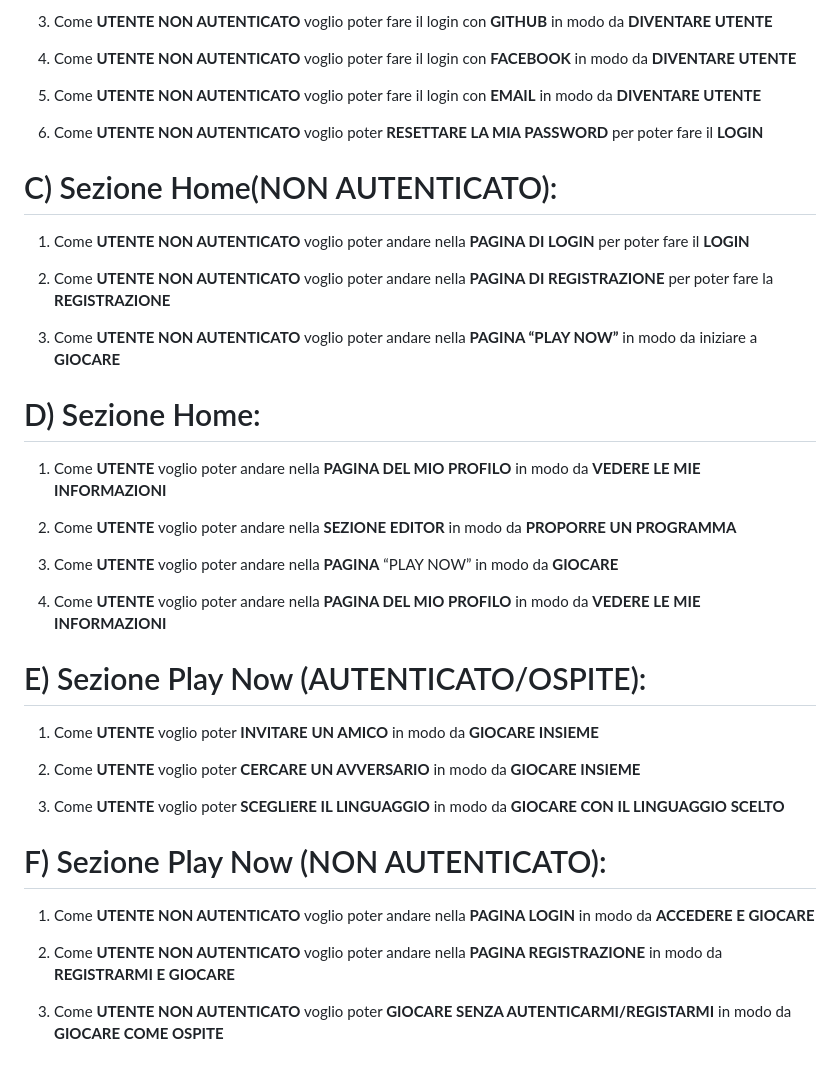
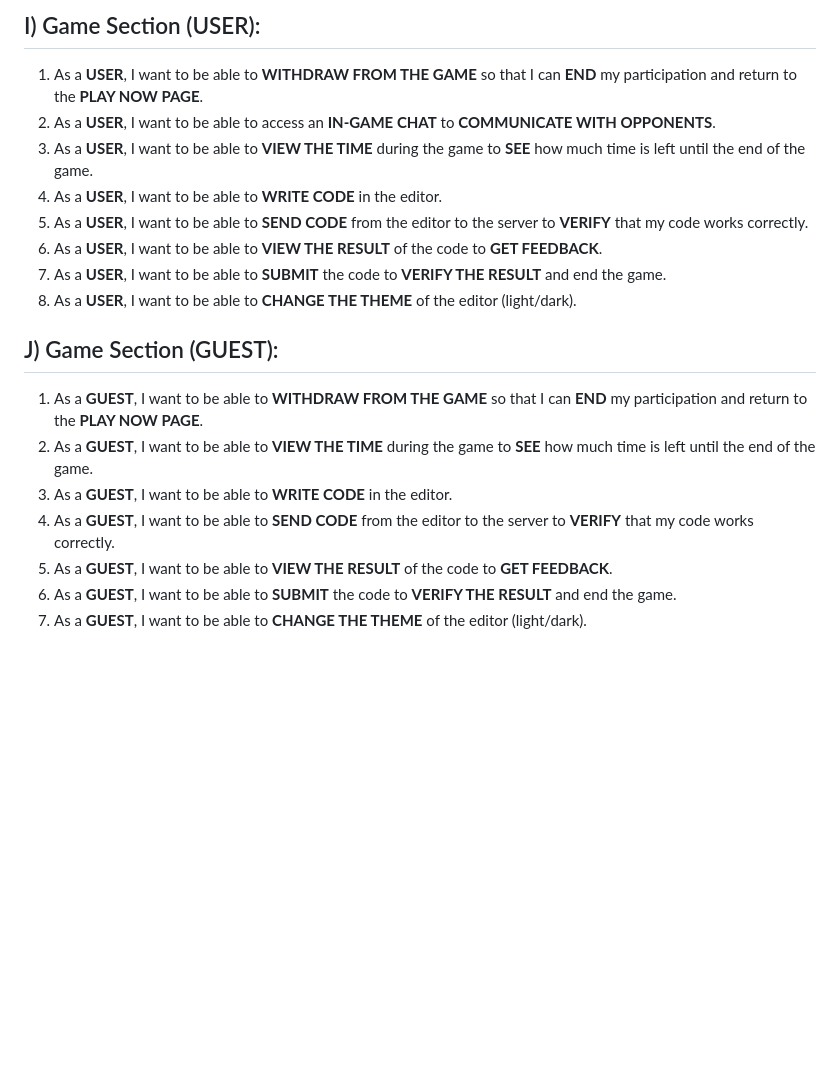
Before and after one commit to giovannilentini/code_legends, a Markdown page: user_stories.md, the part around one of its changes. GitHub-like rendering; blank space fills up the shorter version.

```diff
--- a/user_stories.md
+++ b/user_stories.md
@@ -21,42 +55,19 @@
 
-  3. Come **UTENTE NON AUTENTICATO** voglio poter fare il login con **GITHUB** in modo da **DIVENTARE UTENTE**
+## I) Game Section (USER):
+1. As a **USER**, I want to be able to **WITHDRAW FROM THE GAME** so that I can **END** my participation and return to the **PLAY NOW PAGE**.
+2. As a **USER**, I want to be able to access an **IN-GAME CHAT** to **COMMUNICATE WITH OPPONENTS**.
+3. As a **USER**, I want to be able to **VIEW THE TIME** during the game to **SEE** how much time is left until the end of the game.
+4. As a **USER**, I want to be able to **WRITE CODE** in the editor.
+5. As a **USER**, I want to be able to **SEND CODE** from the editor to the server to **VERIFY** that my code works correctly.
+6. As a **USER**, I want to be able to **VIEW THE RESULT** of the code to **GET FEEDBACK**.
+7. As a **USER**, I want to be able to **SUBMIT** the code to **VERIFY THE RESULT** and end the game.
+8. As a **USER**, I want to be able to **CHANGE THE THEME** of the editor (light/dark).
 
-  4. Come **UTENTE NON AUTENTICATO** voglio poter fare il login con **FACEBOOK** in modo da **DIVENTARE UTENTE**
-
-  5. Come **UTENTE NON AUTENTICATO** voglio poter fare il login con **EMAIL** in modo da **DIVENTARE UTENTE**
-
-  6. Come **UTENTE NON AUTENTICATO** voglio poter **RESETTARE LA MIA PASSWORD** per poter fare il **LOGIN**
-
-# C) Sezione Home(NON AUTENTICATO):
-
-  1. Come **UTENTE NON AUTENTICATO** voglio poter andare nella **PAGINA DI LOGIN** per poter fare il **LOGIN**
-
-  2. Come **UTENTE NON AUTENTICATO** voglio poter andare nella **PAGINA DI REGISTRAZIONE** per poter fare la **REGISTRAZIONE**
-
-  3. Come **UTENTE NON AUTENTICATO** voglio poter andare nella **PAGINA “PLAY NOW”** in modo da iniziare a **GIOCARE**
-
-# D) Sezione Home:
-
-  1. Come **UTENTE** voglio poter andare nella **PAGINA DEL MIO PROFILO** in modo da **VEDERE LE MIE INFORMAZIONI**
-
-  2. Come **UTENTE** voglio poter andare nella **SEZIONE EDITOR** in modo da **PROPORRE UN PROGRAMMA**
-
-  3. Come **UTENTE** voglio poter andare nella **PAGINA** “PLAY NOW” in modo da **GIOCARE**
-
-  4. Come **UTENTE** voglio poter andare nella **PAGINA DEL MIO PROFILO** in modo da **VEDERE LE MIE INFORMAZIONI**
-
-# E) Sezione Play Now (AUTENTICATO/OSPITE):
-
-  1. Come **UTENTE** voglio poter **INVITARE UN AMICO** in modo da **GIOCARE INSIEME**
-
-  2. Come **UTENTE** voglio poter **CERCARE UN AVVERSARIO** in modo da **GIOCARE INSIEME**
-
-  3. Come **UTENTE** voglio poter **SCEGLIERE IL LINGUAGGIO** in modo da **GIOCARE CON IL LINGUAGGIO SCELTO**
-
-# F) Sezione Play Now (NON AUTENTICATO):
-
-  1. Come **UTENTE NON AUTENTICATO** voglio poter andare nella **PAGINA LOGIN** in modo da **ACCEDERE E GIOCARE**
-
-  2. Come **UTENTE NON AUTENTICATO** voglio poter andare nella **PAGINA REGISTRAZIONE** in modo da **REGISTRARMI E GIOCARE**
-
-  3. Come **UTENTE NON AUTENTICATO** voglio poter **GIOCARE SENZA AUTENTICARMI/REGISTARMI** in modo da **GIOCARE COME OSPITE**
+## J) Game Section (GUEST):
+1. As a **GUEST**, I want to be able to **WITHDRAW FROM THE GAME** so that I can **END** my participation and return to the **PLAY NOW PAGE**.
+2. As a **GUEST**, I want to be able to **VIEW THE TIME** during the game to **SEE** how much time is left until the end of the game.
+3. As a **GUEST**, I want to be able to **WRITE CODE** in the editor.
+4. As a **GUEST**, I want to be able to **SEND CODE** from the editor to the server to **VERIFY** that my code works correctly.
+5. As a **GUEST**, I want to be able to **VIEW THE RESULT** of the code to **GET FEEDBACK**.
+6. As a **GUEST**, I want to be able to **SUBMIT** the code to **VERIFY THE RESULT** and end the game.
+7. As a **GUEST**, I want to be able to **CHANGE THE THEME** of the editor (light/dark).
```
Also changed, not shown: other parts of user_stories.md (+44 -10 lines).
